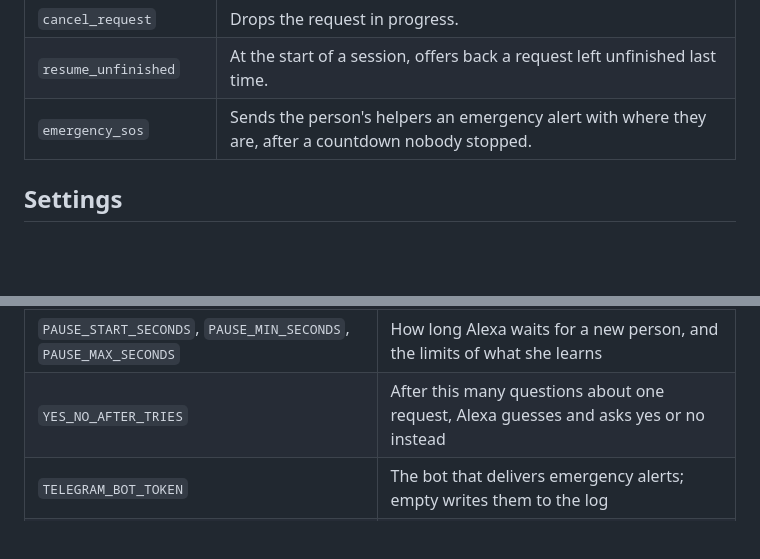
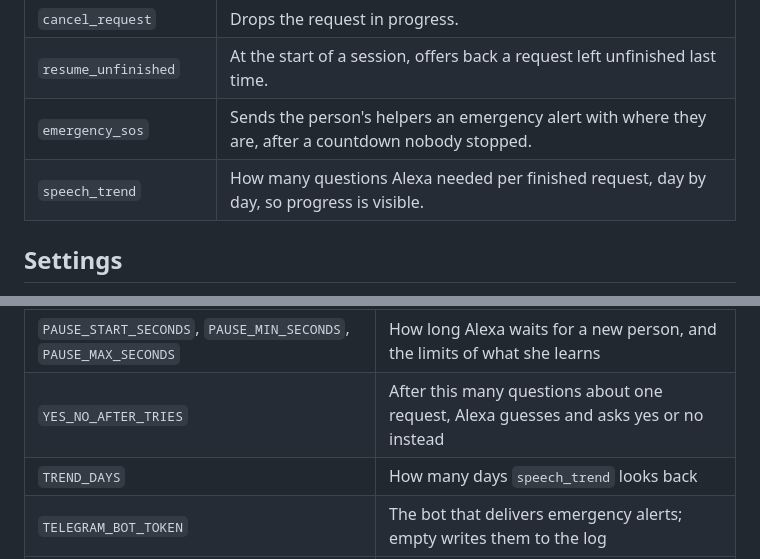
Before and after one commit to Eihab4/Speech-Resilient-Alexa, a Markdown page: README.md, 2 parts joined by grey strips. GitHub-like rendering; blank space fills up the shorter version.

Commit message:
docs: add speech trend branch notes

```diff
--- a/README.md
+++ b/README.md
@@ -145,6 +145,7 @@ The server accepts browser calls from any `localhost` port. To allow another pag
 | `cancel_request`       | Drops the request in progress.                                                                         |
 | `resume_unfinished`    | At the start of a session, offers back a request left unfinished last time.                            |
 | `emergency_sos`        | Sends the person's helpers an emergency alert with where they are, after a countdown nobody stopped.   |
+| `speech_trend`         | How many questions Alexa needed per finished request, day by day, so progress is visible.             |
 
 ## Settings
 
@@ -162,6 +163,7 @@ Everything is read from environment variables. `.env.example` lists every settin
 | `SOS_COOLDOWN_MINUTES`         | How soon the same emergency alert can be sent again                   |
 | `PAUSE_START_SECONDS`, `PAUSE_MIN_SECONDS`, `PAUSE_MAX_SECONDS` | How long Alexa waits for a new person, and the limits of what she learns |
 | `YES_NO_AFTER_TRIES`           | After this many questions about one request, Alexa guesses and asks yes or no instead |
+| `TREND_DAYS`                   | How many days `speech_trend` looks back                               |
 | `TELEGRAM_BOT_TOKEN`           | The bot that delivers emergency alerts; empty writes them to the log  |
 | `LOCATION_ENABLED`             | Whether Amazon Location adds an address to emergency alerts           |
 
```
Also changed, not shown: docs/TASKS.md (+1 -1 lines), docs/branches/feature-speech-trend.md (added, +47 -0 lines).
